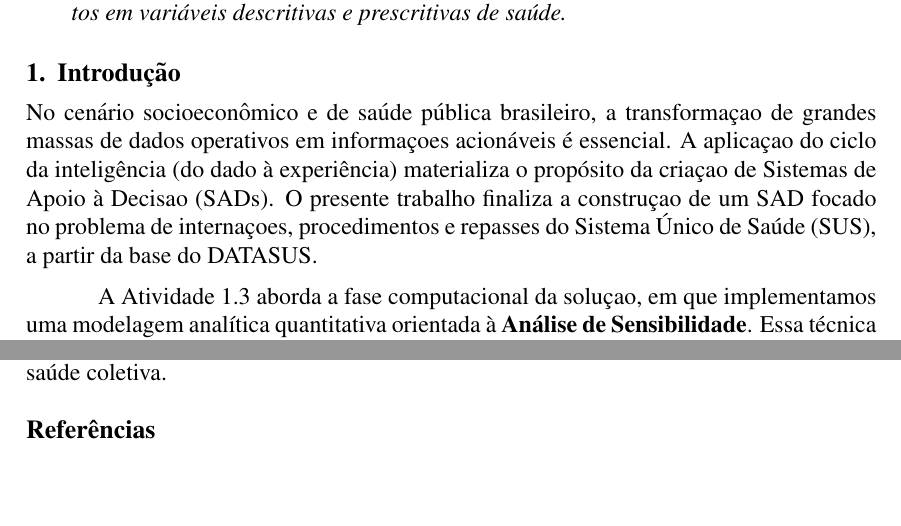
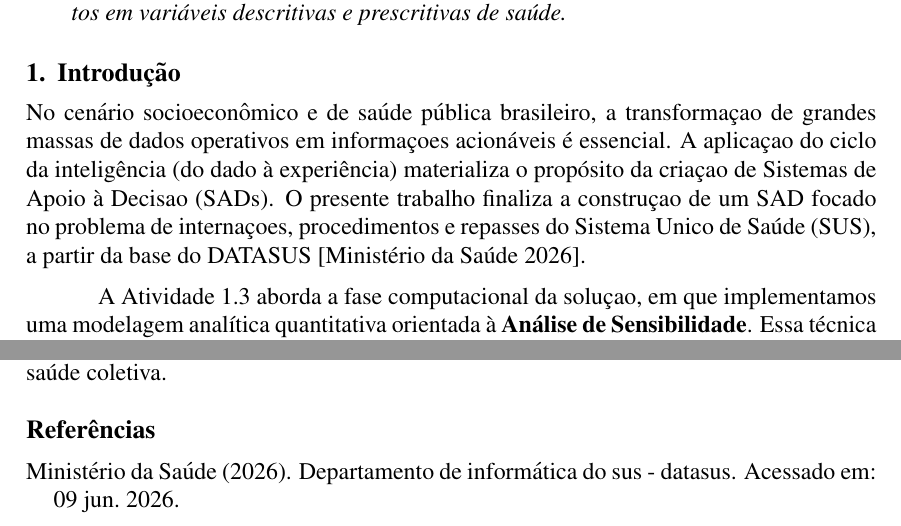
Before and after one commit to Muowl/DCC166-sistemas-de-apoio-atividades, a LaTeX paper (docs/artigo.tex, which reads docs/sbc-template.bib): two parts of pages 1 and 4 of 4, joined at a grey line, cut so that both start at the same text, the shorter picture padded with empty space. Compiled offline with pdfLaTeX.

Commit message:
Add DATASUS reference

```diff
--- a/docs/artigo.tex
+++ b/docs/artigo.tex
@@ -31,7 +31,7 @@ Este relatório detalha a implementaçao de um Sistema de Apoio à Decisao (SAD)
 \end{resumo}
 
 \section{Introdução}
-No cenário socioeconômico e de saúde pública brasileiro, a transformaçao de grandes massas de dados operativos em informaçoes acionáveis é essencial. A aplicaçao do ciclo da inteligência (do dado à experiência) materializa o propósito da criaçao de Sistemas de Apoio à Decisao (SADs). O presente trabalho finaliza a construçao de um SAD focado no problema de internaçoes, procedimentos e repasses do Sistema Único de Saúde (SUS), a partir da base do DATASUS.
+No cenário socioeconômico e de saúde pública brasileiro, a transformaçao de grandes massas de dados operativos em informaçoes acionáveis é essencial. A aplicaçao do ciclo da inteligência (do dado à experiência) materializa o propósito da criaçao de Sistemas de Apoio à Decisao (SADs). O presente trabalho finaliza a construçao de um SAD focado no problema de internaçoes, procedimentos e repasses do Sistema Unico de Saúde (SUS), a partir da base do DATASUS \cite{datasus}.
 
 A Atividade 1.3 aborda a fase computacional da soluçao, em que implementamos uma modelagem analítica quantitativa orientada à \textbf{Análise de Sensibilidade}. Essa técnica permite modificar os \textit{inputs} do ambiente de simulaçao sob a variaçao sistemática de uma premissa, visando mensurar flutuaçoes de custos, volume de atendimentos e tendências temporais.
 
--- a/docs/sbc-template.bib
+++ b/docs/sbc-template.bib
@@ -24,3 +24,12 @@
   year = 	 {1999},
   editor = 	 {A. B. Smith-Jones}
 }
+
+
+@misc{datasus,
+  author = {{Ministério da Saúde}},
+  title = {Departamento de Informática do SUS - DATASUS},
+  year = {2026},
+  url = {https://datasus.saude.gov.br/},
+  note = {Acessado em: 09 jun. 2026}
+}
```
